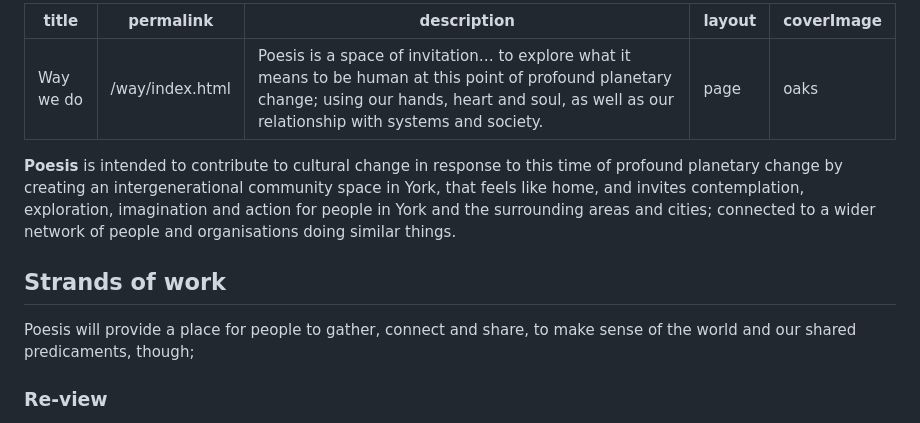
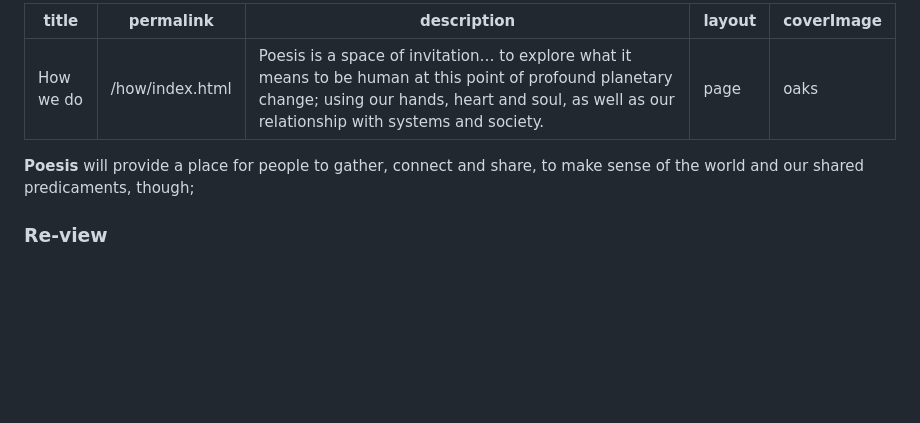
Before and after one commit to aldreth/poesis, a Markdown page: src/pages/way.md, the part around the change. Rendered like a GitHub page; blank space fills up the shorter version.

```diff
--- a/src/pages/way.md
+++ b/src/pages/way.md
@@ -1,16 +1,12 @@
 ---
-title: Way we do
-permalink: /way/index.html
+title: How we do
+permalink: /how/index.html
 description: 'Poesis is a space of invitation… to explore what it means to be human at this point of profound planetary change; using our hands, heart and soul, as well as our relationship with systems and society.'
 layout: page
 coverImage: oaks
 ---
 
-**Poesis** is intended to contribute to cultural change in response to this time of profound planetary change by creating an intergenerational community space in York, that feels like home, and invites contemplation, exploration, imagination and action for people in York and the surrounding areas and cities; connected to a wider network of people and organisations doing similar things.
-
-## Strands of work
-
-Poesis will provide a place for people to gather, connect and share, to make sense of the world and our shared predicaments, though;
+**Poesis** will provide a place for people to gather, connect and share, to make sense of the world and our shared predicaments, though;
 
 ### Re-view
 
```
